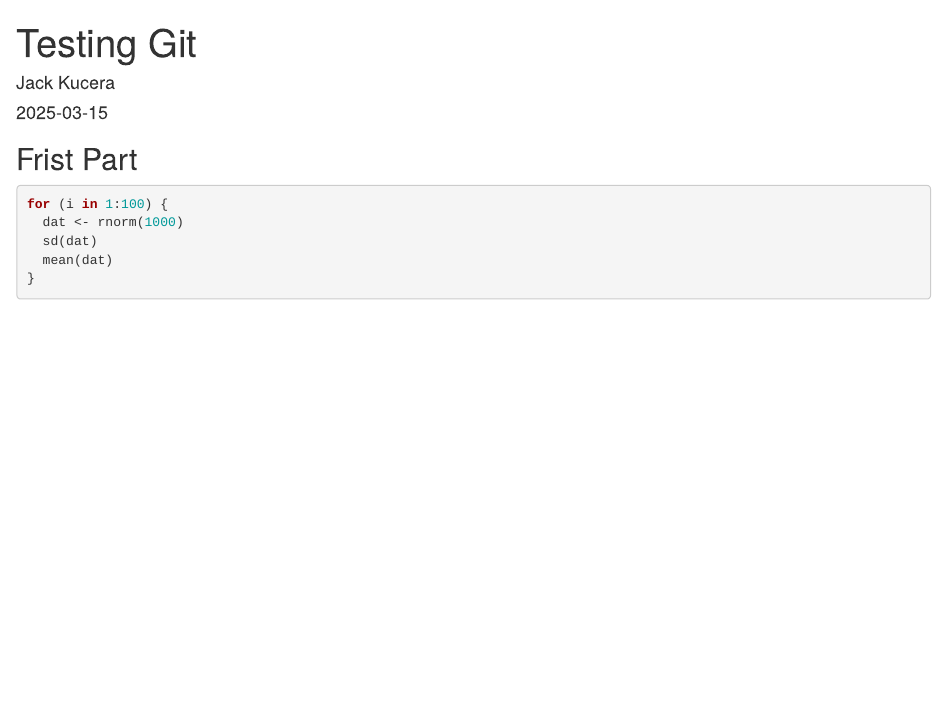
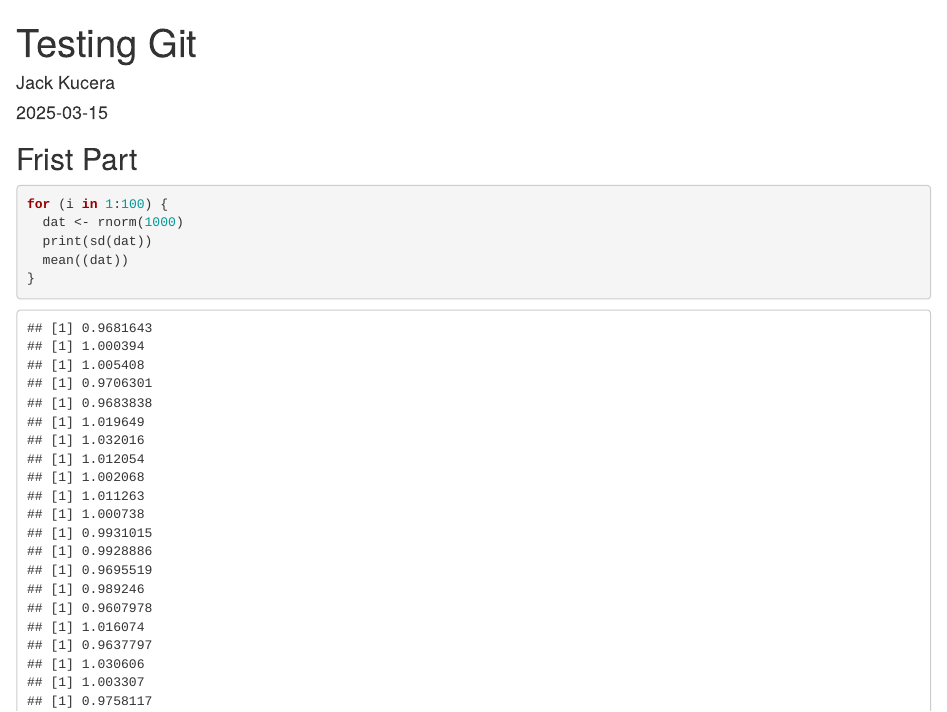
Before and after one commit to TuckerLive12/STAT-345-S25, an R Markdown document (Testing Git.Rmd): the page in a window 1100 px wide, from its top. Rendered offline with R 4.5, knitr and Pandoc, with nearby package versions; code that draws random numbers runs with fixed seeds of ours.

Commit message:
Now prints the SD and mean of rnorm(1000). Did not do that before.

````diff
--- a/Testing Git.Rmd
+++ b/Testing Git.Rmd
@@ -14,7 +14,7 @@ knitr::opts_chunk$set(echo = TRUE)
 ```{r}
 for (i in 1:100) {
   dat <- rnorm(1000)
-  sd(dat)
-  mean(dat)
+  print(sd(dat))
+  mean((dat))
 }
 ```
````
